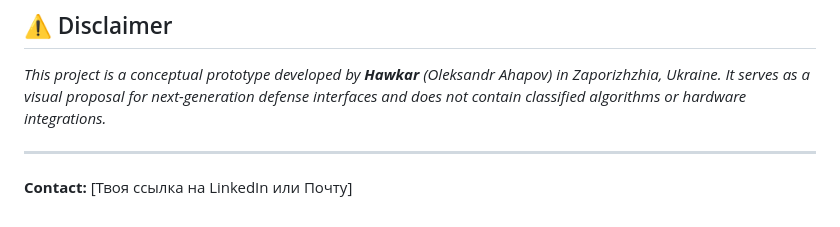
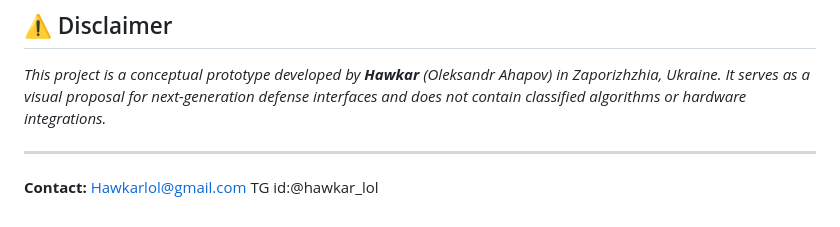
Before and after one commit to Hawkar-usls/BFain, a Markdown page: README.md, the part around the change. GitHub-like rendering.

```diff
--- a/README.md
+++ b/README.md
@@ -70,4 +70,4 @@ BFain is built with a 3-phase evolution path, moving from manual input to pure t
 *This project is a conceptual prototype developed by **Hawkar** (Oleksandr Ahapov) in Zaporizhzhia, Ukraine. It serves as a visual proposal for next-generation defense interfaces and does not contain classified algorithms or hardware integrations.*
 
 ---
-**Contact:** [Твоя ссылка на LinkedIn или Почту]
+**Contact:** Hawkarlol@gmail.com TG id:@hawkar_lol
```
